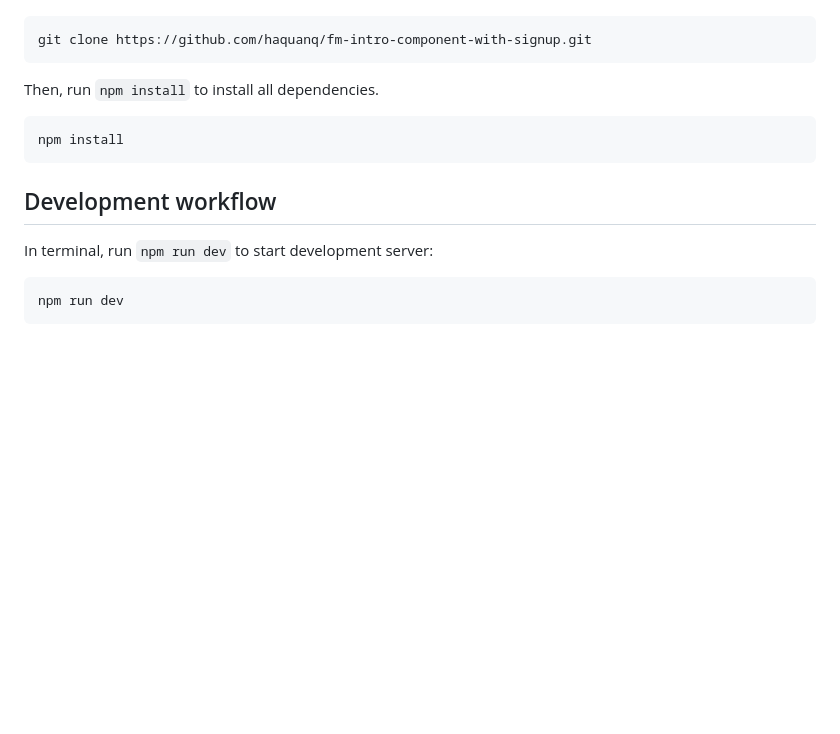
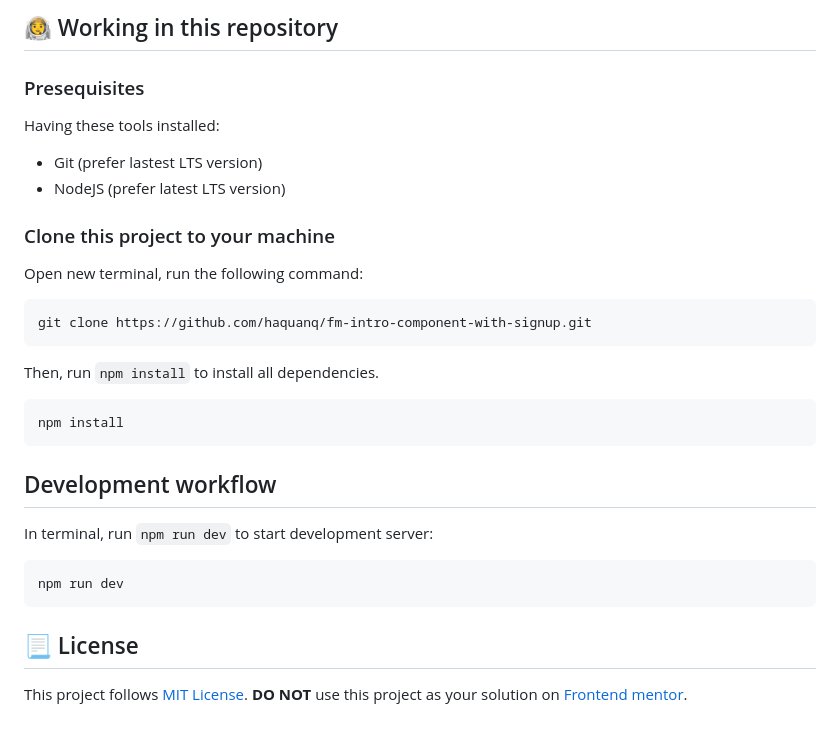
Before and after one commit to haquanq-frontendmentor/intro-component-with-sign-up-form, a Markdown page: README.md, the part around the change printed below. GitHub-like rendering; blank space fills up the shorter version.

````diff
--- a/README.md
+++ b/README.md
@@ -28,3 +55,15 @@ Make sure you have Git & NodeJS installed in your system, open new terminal, run
+## :astronaut: Working in this repository
+
+### Presequisites
+
+Having these tools installed:
+
+- Git (prefer lastest LTS version)
+- NodeJS (prefer latest LTS version)
+
+### Clone this project to your machine
+
+Open new terminal, run the following command:
 
 ```
 git clone https://github.com/haquanq/fm-intro-component-with-signup.git
@@ -43,3 +82,7 @@ In terminal, run `npm run dev` to start development server:
 ```
 npm run dev
 ```
+
+## :page_with_curl: License
+
+This project follows [MIT License](./LICENSE). **DO NOT** use this project as your solution on [Frontend mentor](https://www.frontendmentor.io/solutions).
````
Also changed, not shown: other parts of README.md (+37 -10 lines), .docs/preview.png (added).
